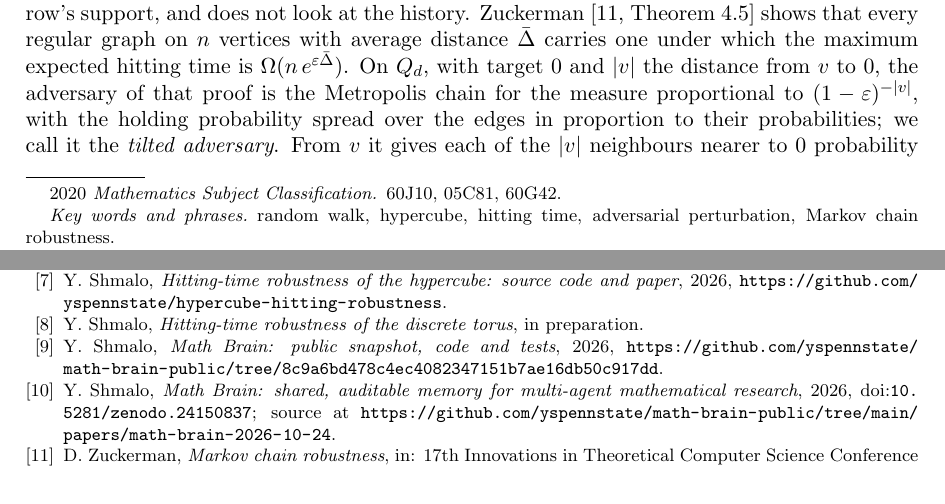
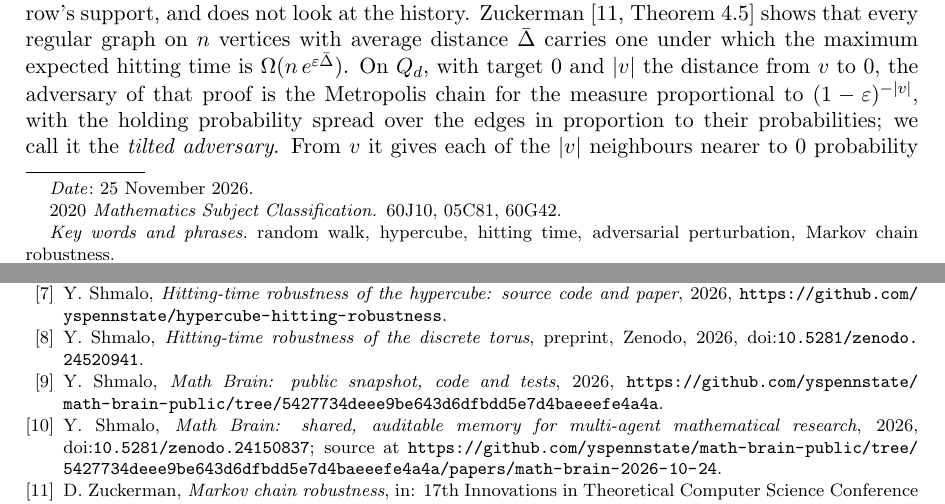
Before and after one commit to yspennstate/hypercube-hitting-robustness, a LaTeX paper (paper/main.tex): two parts of pages 1 and 7 of 7, joined at a grey line, cut so that both start at the same text. Compiled offline with pdfLaTeX.

Commit message:
Cite the torus paper by DOI, pin links, add date

```diff
--- a/paper/main.tex
+++ b/paper/main.tex
@@ -19,6 +19,7 @@
 
 \title[Hitting-time robustness of the hypercube]{Hitting-time robustness of the hypercube}
 \author{Yitzchak Shmalo}
+\date{25 November 2026}
 \address{Einstein Institute of Mathematics, The Hebrew University of Jerusalem, Jerusalem, Israel}
 \email{yspennstate@gmail.com}
 \subjclass[2020]{60J10, 05C81, 60G42}
@@ -341,15 +342,16 @@ E.~L.~Wilmer, American Mathematical Society, Providence, RI, 2017, \doi{10.1090/
 expanders}, in: Proceedings of the 2026 Annual ACM-SIAM Symposium on Discrete Algorithms (SODA), SIAM, 2026,
 2928--2941, \doi{10.1137/1.9781611978971.109}.
 \bibitem{BrainFramework} Y.~Shmalo, \emph{Brain Framework}, public software repository, 2026,
-\url{https://github.com/yspennstate/brain-framework-public/tree/5629e644cdd510173ae97e9aa92642dabd22dc57}.
+\url{https://github.com/yspennstate/brain-framework-public/tree/46b935d26d5a2893f7790b60466387dd8da47ef5}.
 \bibitem{Code} Y.~Shmalo, \emph{Hitting-time robustness of the hypercube: source code and paper}, 2026,
 \url{https://github.com/yspennstate/hypercube-hitting-robustness}.
-\bibitem{ShmTorus} Y.~Shmalo, \emph{Hitting-time robustness of the discrete torus}, in preparation.
+\bibitem{ShmTorus} Y.~Shmalo, \emph{Hitting-time robustness of the discrete torus}, preprint, Zenodo, 2026,
+\doi{10.5281/zenodo.24520941}.
 \bibitem{MathBrainRepo} Y.~Shmalo, \emph{Math Brain: public snapshot, code and tests}, 2026,
-\url{https://github.com/yspennstate/math-brain-public/tree/8c9a6bd478c4ec4082347151b7ae16db50c917dd}.
+\url{https://github.com/yspennstate/math-brain-public/tree/5427734deee9be643d6dfbdd5e7d4baeeefe4a4a}.
 \bibitem{MathBrainPaper} Y.~Shmalo, \emph{Math Brain: shared, auditable memory for multi-agent mathematical research},
 2026, \doi{10.5281/zenodo.24150837}; source at
-\url{https://github.com/yspennstate/math-brain-public/tree/main/papers/math-brain-2026-10-24}.
+\url{https://github.com/yspennstate/math-brain-public/tree/5427734deee9be643d6dfbdd5e7d4baeeefe4a4a/papers/math-brain-2026-10-24}.
 \bibitem{Zuc26} D.~Zuckerman, \emph{Markov chain robustness}, in: 17th Innovations in Theoretical Computer Science
 Conference (ITCS 2026), LIPIcs~362, Schloss Dagstuhl--Leibniz-Zentrum f\"ur Informatik, 2026, Paper~118,
 \doi{10.4230/LIPIcs.ITCS.2026.118}.
```
Also changed, not shown: paper/main.pdf, paper/main.tex (4 more changed lines), 1 other file.
